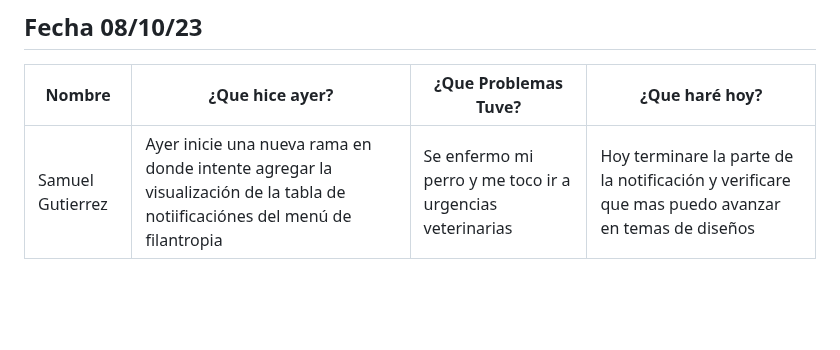
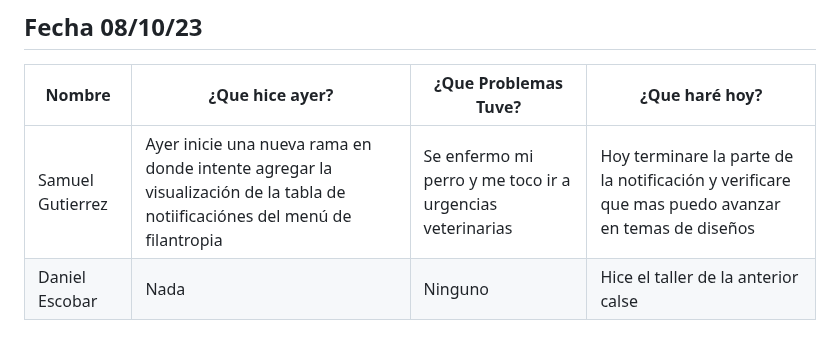
Before and after one commit to SamuelGutierrez24/Proyecto_Integrador1-StudentsManagement, a Markdown page: MarkdownDaily.md, the part around the change. GitHub-like rendering; blank space fills up the shorter version.

Commit message:
Docs: Daily (08/10/23)-Daniel Escobar

```diff
--- a/MarkdownDaily.md
+++ b/MarkdownDaily.md
@@ -159,3 +159,4 @@
 |Nombre|¿Que hice ayer?|¿Que Problemas Tuve?|¿Que haré hoy?|
 |---|---|---|---|
 | Samuel Gutierrez | Ayer inicie una nueva rama en donde intente agregar la visualización de la tabla de notiificaciónes del menú de filantropia | Se enfermo mi perro y me toco ir a urgencias veterinarias | Hoy terminare la parte de la notificación y verificare que mas puedo avanzar en temas de diseños |
+|Daniel Escobar|Nada|Ninguno|Hice el taller de la anterior calse|
```
